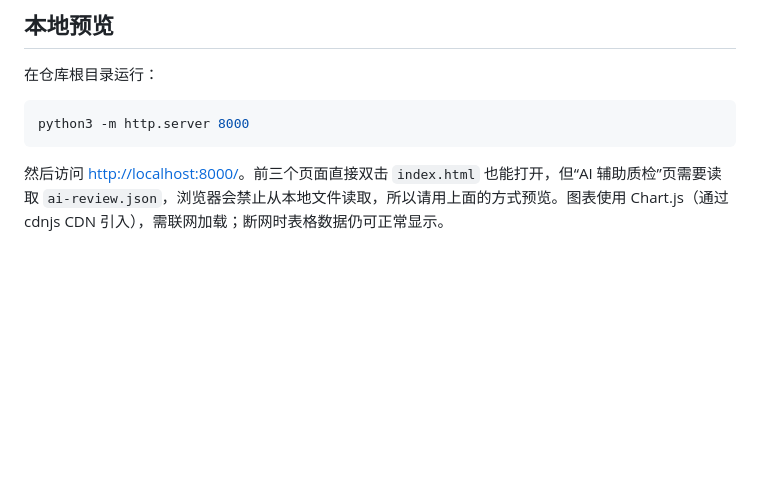
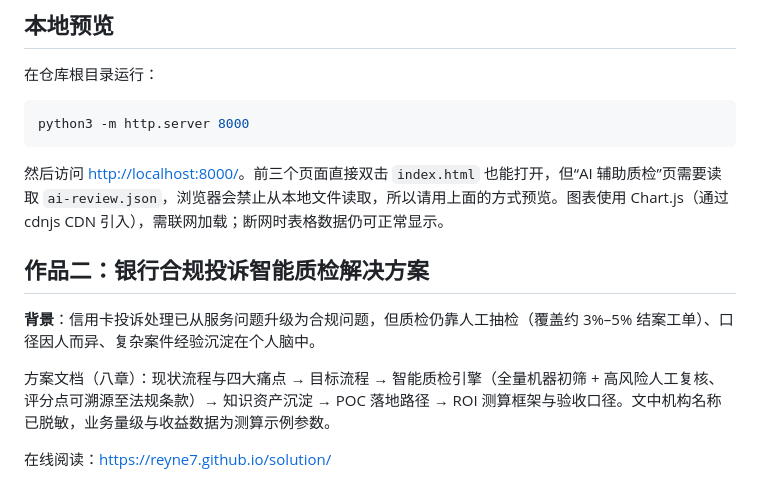
Before and after one commit to Reyne7/Reyne7.github.io, a Markdown page: README.md, the part around the change. GitHub-like rendering; blank space fills up the shorter version.

Commit message:
Update README with project two details
Added details about the second project related to compliance complaint quality inspection solutions, including background and proposed solutions.

````diff
--- a/README.md
+++ b/README.md
@@ -60,3 +60,12 @@ python3 -m http.server 8000
 ```
 
 然后访问 <http://localhost:8000/>。前三个页面直接双击 `index.html` 也能打开，但“AI 辅助质检”页需要读取 `ai-review.json`，浏览器会禁止从本地文件读取，所以请用上面的方式预览。图表使用 Chart.js（通过 cdnjs CDN 引入），需联网加载；断网时表格数据仍可正常显示。
+
+
+## 作品二：银行合规投诉智能质检解决方案
+
+**背景**：信用卡投诉处理已从服务问题升级为合规问题，但质检仍靠人工抽检（覆盖约 3%–5% 结案工单）、口径因人而异、复杂案件经验沉淀在个人脑中。
+
+方案文档（八章）：现状流程与四大痛点 → 目标流程 → 智能质检引擎（全量机器初筛 + 高风险人工复核、评分点可溯源至法规条款）→ 知识资产沉淀 → POC 落地路径 → ROI 测算框架与验收口径。文中机构名称已脱敏，业务量级与收益数据为测算示例参数。
+
+在线阅读：https://reyne7.github.io/solution/
````
